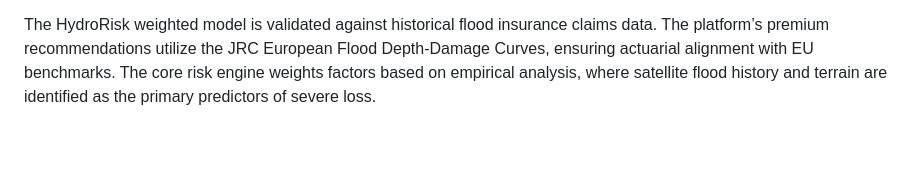
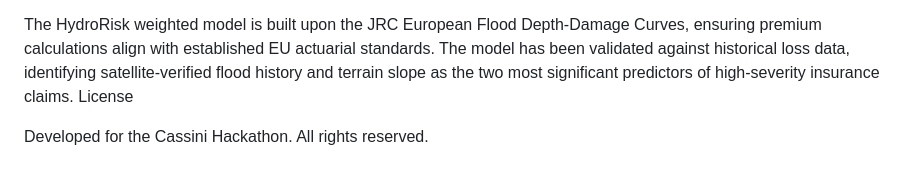
Before and after one commit to a1qx5/HydroRisk, a Markdown page: README.md, the part around one of its changes. Rendered like a GitHub page; blank space fills up the shorter version.

```diff
--- a/README.md
+++ b/README.md
@@ -81,3 +83,6 @@ The application will be accessible at http://localhost:8000.
 Methodology and Validation
 
-The HydroRisk weighted model is validated against historical flood insurance claims data. The platform’s premium recommendations utilize the JRC European Flood Depth-Damage Curves, ensuring actuarial alignment with EU benchmarks. The core risk engine weights factors based on empirical analysis, where satellite flood history and terrain are identified as the primary predictors of severe loss.
+The HydroRisk weighted model is built upon the JRC European Flood Depth-Damage Curves, ensuring premium calculations align with established EU actuarial standards. The model has been validated against historical loss data, identifying satellite-verified flood history and terrain slope as the two most significant predictors of high-severity insurance claims.
+License
+
+Developed for the Cassini Hackathon. All rights reserved.
```
Also changed, not shown: other parts of README.md (+35 -33 lines).
